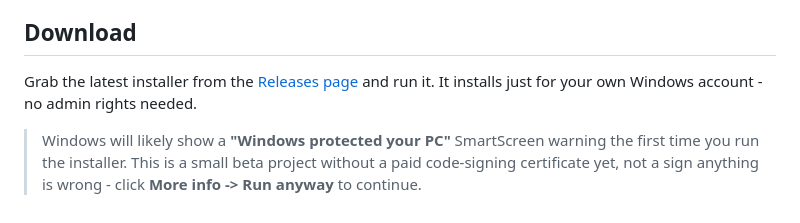
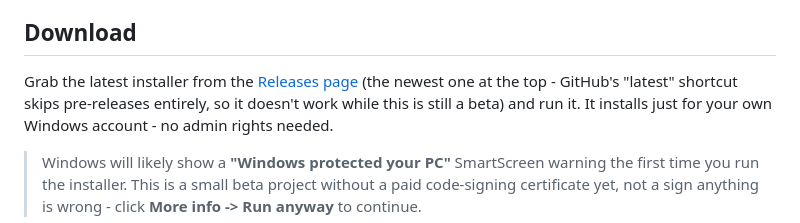
Before and after one commit to Troyificus/InkWyrd-Audio, a Markdown page: README.md, the part around the change. Drawn GitHub-style.

Commit message:
Fix dead Download link: GitHub's releases/latest excludes pre-releases
The README pointed at /releases/latest, which 404s while every release
is still marked prerelease - GitHub's "latest" shortcut skips those
entirely. Been broken since the first beta announcement. Points at the
plain /releases listing instead.

Co-Authored-By: Claude Sonnet 5 <noreply@anthropic.com>

```diff
--- a/README.md
+++ b/README.md
@@ -10,7 +10,9 @@ Kenku FM.
 ## Download
 
 Grab the latest installer from the
-[Releases page](https://github.com/Troyificus/InkWyrd-Audio/releases/latest)
+[Releases page](https://github.com/Troyificus/InkWyrd-Audio/releases)
+(the newest one at the top - GitHub's "latest" shortcut skips
+pre-releases entirely, so it doesn't work while this is still a beta)
 and run it. It installs just for your own Windows account - no admin
 rights needed.
 
```
